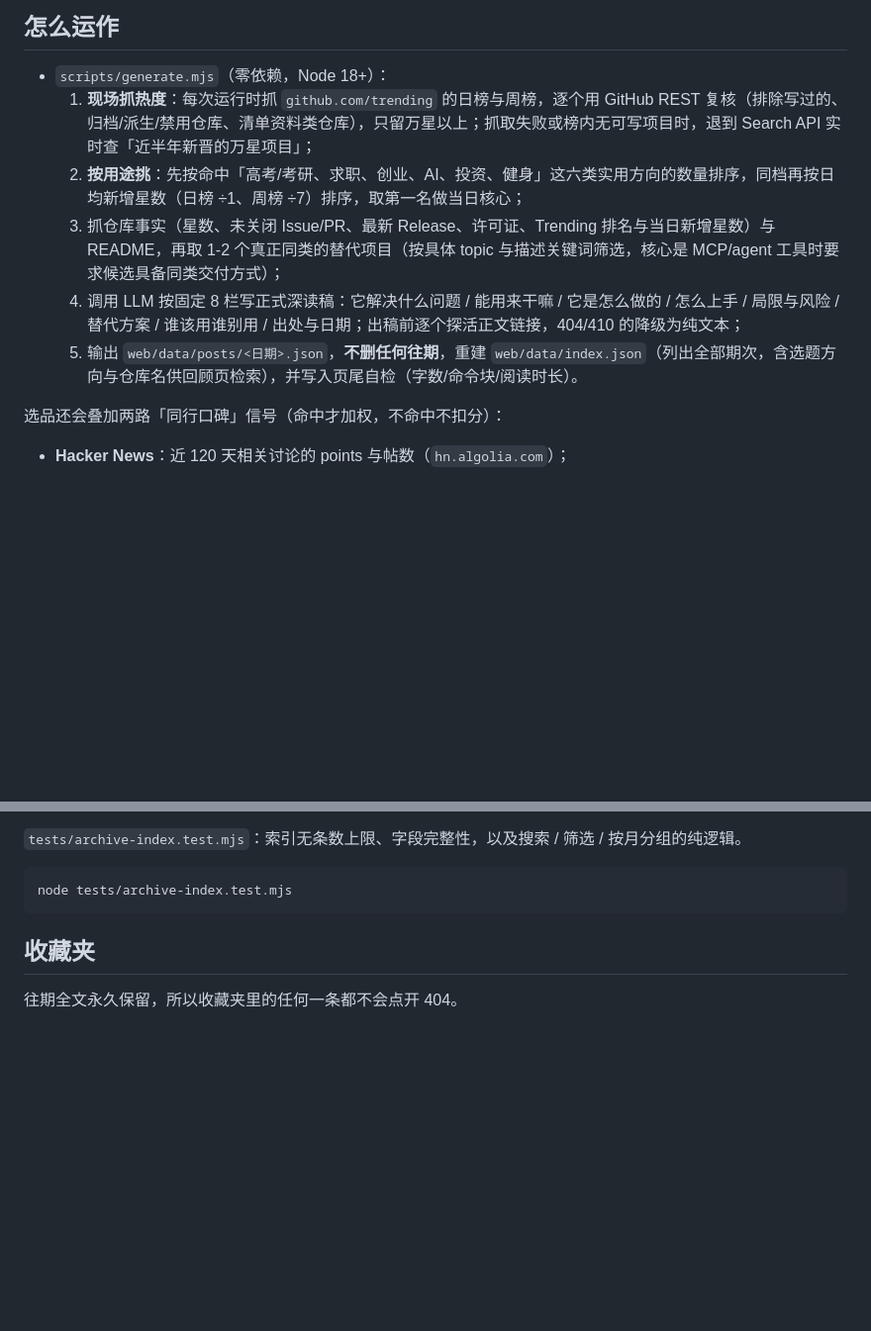
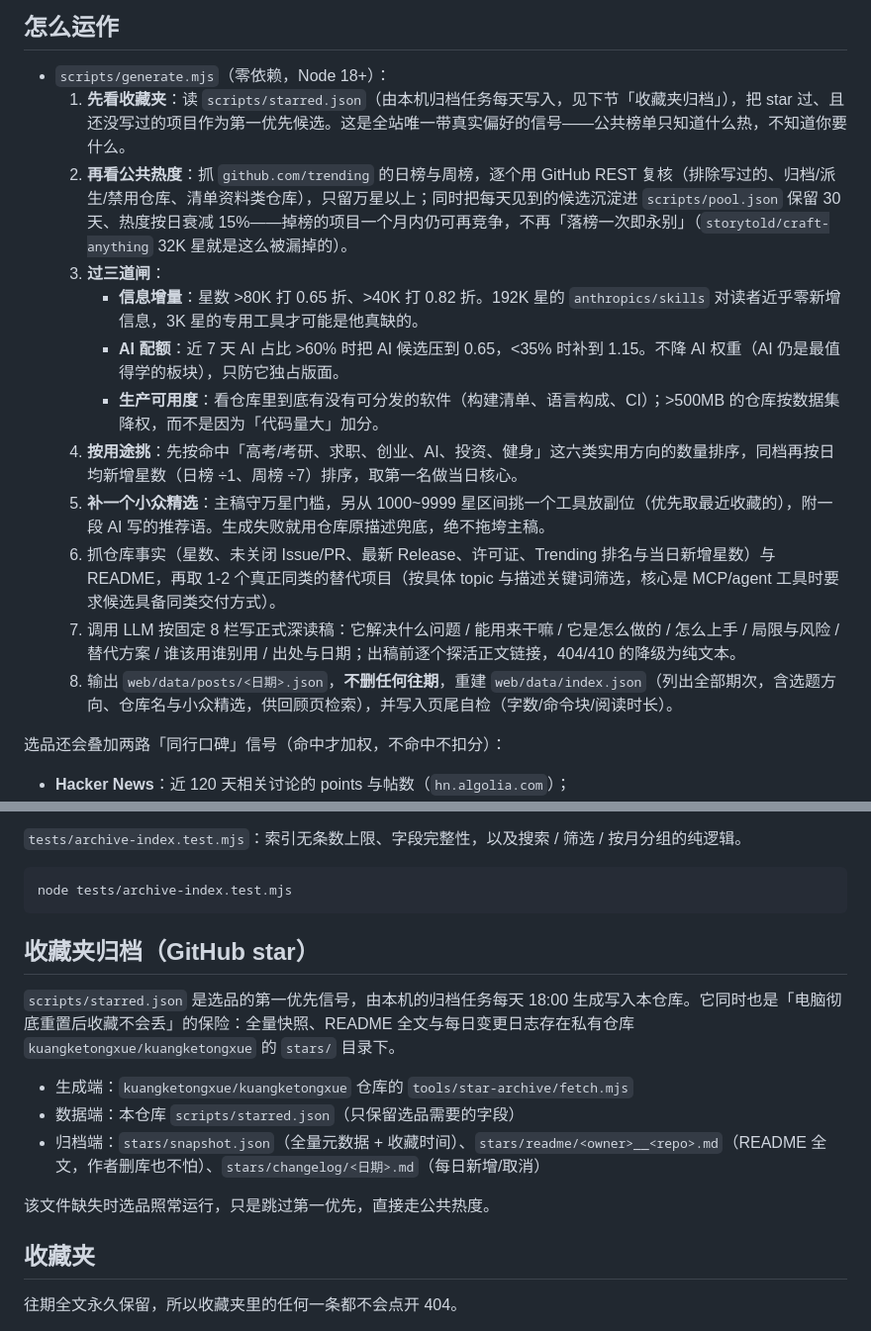
Before and after one commit to kuangketongxue/daily10k, a Markdown page: README.md, 2 parts joined by grey strips. Shown at 99% size. GitHub-like rendering; blank space fills up the shorter version.

Commit message:
docs: 同步选品机制改动，新增「收藏夹归档」一节
文档描述必须与代码一致：旧的「现场抓热度 + 按用途挑」两段
已不成立，改写为先收藏夹、再公共热度、过三道闸、补小众精选。

````diff
--- a/README.md
+++ b/README.md
@@ -7,11 +7,17 @@
 ## 怎么运作
 
 - `scripts/generate.mjs`（零依赖，Node 18+）：
-  1. **现场抓热度**：每次运行时抓 `github.com/trending` 的日榜与周榜，逐个用 GitHub REST 复核（排除写过的、归档/派生/禁用仓库、清单资料类仓库），只留万星以上；抓取失败或榜内无可写项目时，退到 Search API 实时查「近半年新晋的万星项目」；
-  2. **按用途挑**：先按命中「高考/考研、求职、创业、AI、投资、健身」这六类实用方向的数量排序，同档再按日均新增星数（日榜 ÷1、周榜 ÷7）排序，取第一名做当日核心；
-  3. 抓仓库事实（星数、未关闭 Issue/PR、最新 Release、许可证、Trending 排名与当日新增星数）与 README，再取 1-2 个真正同类的替代项目（按具体 topic 与描述关键词筛选，核心是 MCP/agent 工具时要求候选具备同类交付方式）；
-  4. 调用 LLM 按固定 8 栏写正式深读稿：它解决什么问题 / 能用来干嘛 / 它是怎么做的 / 怎么上手 / 局限与风险 / 替代方案 / 谁该用谁别用 / 出处与日期；出稿前逐个探活正文链接，404/410 的降级为纯文本；
-  5. 输出 `web/data/posts/<日期>.json`，**不删任何往期**，重建 `web/data/index.json`（列出全部期次，含选题方向与仓库名供回顾页检索），并写入页尾自检（字数/命令块/阅读时长）。
+  1. **先看收藏夹**：读 `scripts/starred.json`（由本机归档任务每天写入，见下节「收藏夹归档」），把 star 过、且还没写过的项目作为第一优先候选。这是全站唯一带真实偏好的信号——公共榜单只知道什么热，不知道你要什么。
+  2. **再看公共热度**：抓 `github.com/trending` 的日榜与周榜，逐个用 GitHub REST 复核（排除写过的、归档/派生/禁用仓库、清单资料类仓库），只留万星以上；同时把每天见到的候选沉淀进 `scripts/pool.json` 保留 30 天、热度按日衰减 15%——掉榜的项目一个月内仍可再竞争，不再「落榜一次即永别」（`storytold/craft-anything` 32K 星就是这么被漏掉的）。
+  3. **过三道闸**：
+     - **信息增量**：星数 >80K 打 0.65 折、>40K 打 0.82 折。192K 星的 `anthropics/skills` 对读者近乎零新增信息，3K 星的专用工具才可能是他真缺的。
+     - **AI 配额**：近 7 天 AI 占比 >60% 时把 AI 候选压到 0.65，<35% 时补到 1.15。不降 AI 权重（AI 仍是最值得学的板块），只防它独占版面。
+     - **生产可用度**：看仓库里到底有没有可分发的软件（构建清单、语言构成、CI）；>500MB 的仓库按数据集降权，而不是因为「代码量大」加分。
+  4. **按用途挑**：先按命中「高考/考研、求职、创业、AI、投资、健身」这六类实用方向的数量排序，同档再按日均新增星数（日榜 ÷1、周榜 ÷7）排序，取第一名做当日核心。
+  5. **补一个小众精选**：主稿守万星门槛，另从 1000~9999 星区间挑一个工具放副位（优先取最近收藏的），附一段 AI 写的推荐语。生成失败就用仓库原描述兜底，绝不拖垮主稿。
+  6. 抓仓库事实（星数、未关闭 Issue/PR、最新 Release、许可证、Trending 排名与当日新增星数）与 README，再取 1-2 个真正同类的替代项目（按具体 topic 与描述关键词筛选，核心是 MCP/agent 工具时要求候选具备同类交付方式）。
+  7. 调用 LLM 按固定 8 栏写正式深读稿：它解决什么问题 / 能用来干嘛 / 它是怎么做的 / 怎么上手 / 局限与风险 / 替代方案 / 谁该用谁别用 / 出处与日期；出稿前逐个探活正文链接，404/410 的降级为纯文本。
+  8. 输出 `web/data/posts/<日期>.json`，**不删任何往期**，重建 `web/data/index.json`（列出全部期次，含选题方向、仓库名与小众精选，供回顾页检索），并写入页尾自检（字数/命令块/阅读时长）。
 
 选品还会叠加两路「同行口碑」信号（命中才加权，不命中不扣分）：
 
@@ -38,6 +44,16 @@
 ```bash
 node tests/archive-index.test.mjs
 ```
+
+## 收藏夹归档（GitHub star）
+
+`scripts/starred.json` 是选品的第一优先信号，由本机的归档任务每天 18:00 生成写入本仓库。它同时也是「电脑彻底重置后收藏不会丢」的保险：全量快照、README 全文与每日变更日志存在私有仓库 `kuangketongxue/kuangketongxue` 的 `stars/` 目录下。
+
+- 生成端：`kuangketongxue/kuangketongxue` 仓库的 `tools/star-archive/fetch.mjs`
+- 数据端：本仓库 `scripts/starred.json`（只保留选品需要的字段）
+- 归档端：`stars/snapshot.json`（全量元数据 + 收藏时间）、`stars/readme/<owner>__<repo>.md`（README 全文，作者删库也不怕）、`stars/changelog/<日期>.md`（每日新增/取消）
+
+该文件缺失时选品照常运行，只是跳过第一优先，直接走公共热度。
 
 ## 收藏夹
 
````
